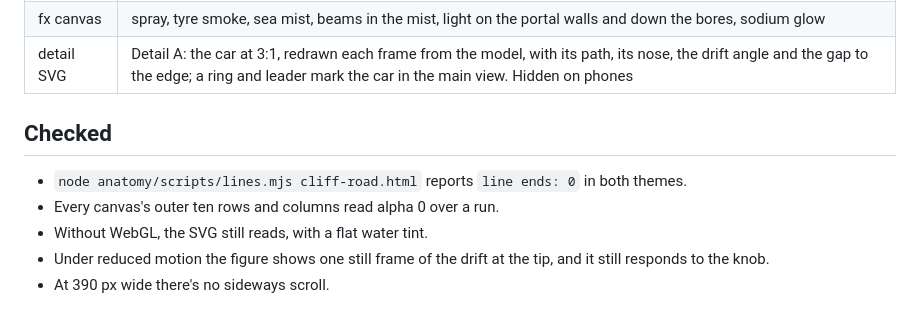
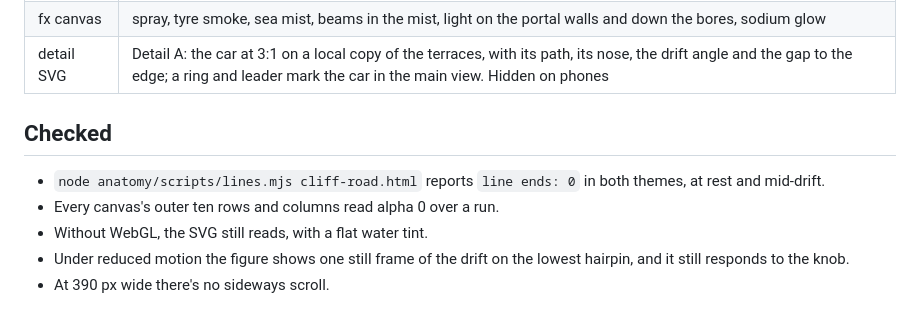
Before and after one commit to maceoCK/cloud-sessions, a Markdown page: figures/cliff-road/README.md, the part around one of its changes. GitHub-like rendering.

```diff
--- a/figures/cliff-road/README.md
+++ b/figures/cliff-road/README.md
@@ -37,10 +46,10 @@ Every number the figure shows comes from this one module: the readout, the tyre
 | fx canvas | spray, tyre smoke, sea mist, beams in the mist, light on the portal walls and down the bores, sodium glow |
-| detail SVG | Detail A: the car at 3:1, redrawn each frame from the model, with its path, its nose, the drift angle and the gap to the edge; a ring and leader mark the car in the main view. Hidden on phones |
+| detail SVG | Detail A: the car at 3:1 on a local copy of the terraces, with its path, its nose, the drift angle and the gap to the edge; a ring and leader mark the car in the main view. Hidden on phones |
 
 ## Checked
 
-- `node anatomy/scripts/lines.mjs cliff-road.html` reports `line ends: 0` in both themes.
+- `node anatomy/scripts/lines.mjs cliff-road.html` reports `line ends: 0` in both themes, at rest and mid-drift.
 - Every canvas's outer ten rows and columns read alpha 0 over a run.
 - Without WebGL, the SVG still reads, with a flat water tint.
-- Under reduced motion the figure shows one still frame of the drift at the tip, and it still responds to the knob.
+- Under reduced motion the figure shows one still frame of the drift on the lowest hairpin, and it still responds to the knob.
 - At 390 px wide there's no sideways scroll.
```
Also changed, not shown: other parts of figures/cliff-road/README.md (+22 -13 lines).
